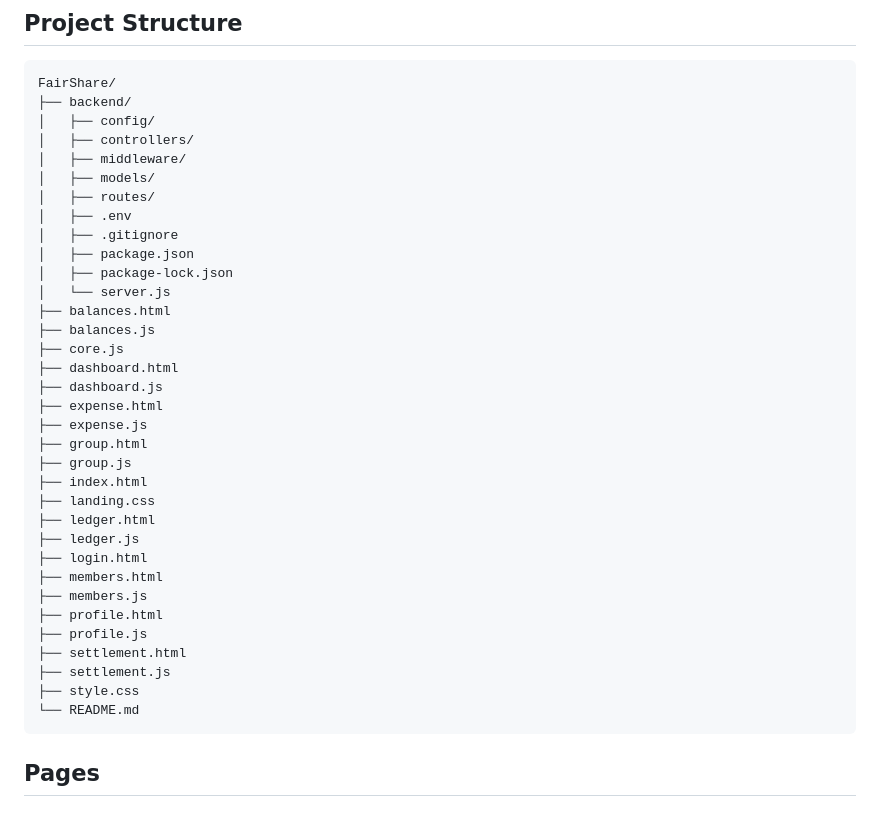
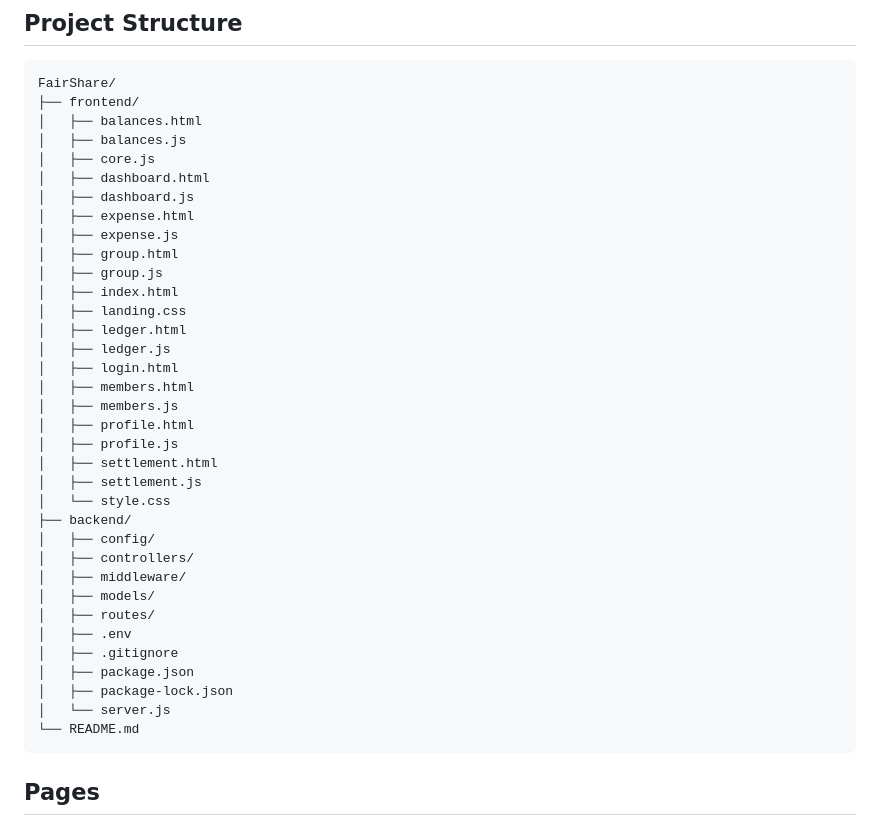
Before and after one commit to sameer193/FairShare, a Markdown page: README.md, the part around the change. GitHub-like rendering.

Commit message:
Update README for frontend folder structure

````diff
--- a/README.md
+++ b/README.md
@@ -41,6 +41,28 @@ The main objective is to reduce the **number of transactions required to settle
 
 ```text
 FairShare/
+├── frontend/
+│   ├── balances.html
+│   ├── balances.js
+│   ├── core.js
+│   ├── dashboard.html
+│   ├── dashboard.js
+│   ├── expense.html
+│   ├── expense.js
+│   ├── group.html
+│   ├── group.js
+│   ├── index.html
+│   ├── landing.css
+│   ├── ledger.html
+│   ├── ledger.js
+│   ├── login.html
+│   ├── members.html
+│   ├── members.js
+│   ├── profile.html
+│   ├── profile.js
+│   ├── settlement.html
+│   ├── settlement.js
+│   └── style.css
 ├── backend/
 │   ├── config/
 │   ├── controllers/
@@ -52,27 +74,6 @@ FairShare/
 │   ├── package.json
 │   ├── package-lock.json
 │   └── server.js
-├── balances.html
-├── balances.js
-├── core.js
-├── dashboard.html
-├── dashboard.js
-├── expense.html
-├── expense.js
-├── group.html
-├── group.js
-├── index.html
-├── landing.css
-├── ledger.html
-├── ledger.js
-├── login.html
-├── members.html
-├── members.js
-├── profile.html
-├── profile.js
-├── settlement.html
-├── settlement.js
-├── style.css
 └── README.md
 ```
 
````
